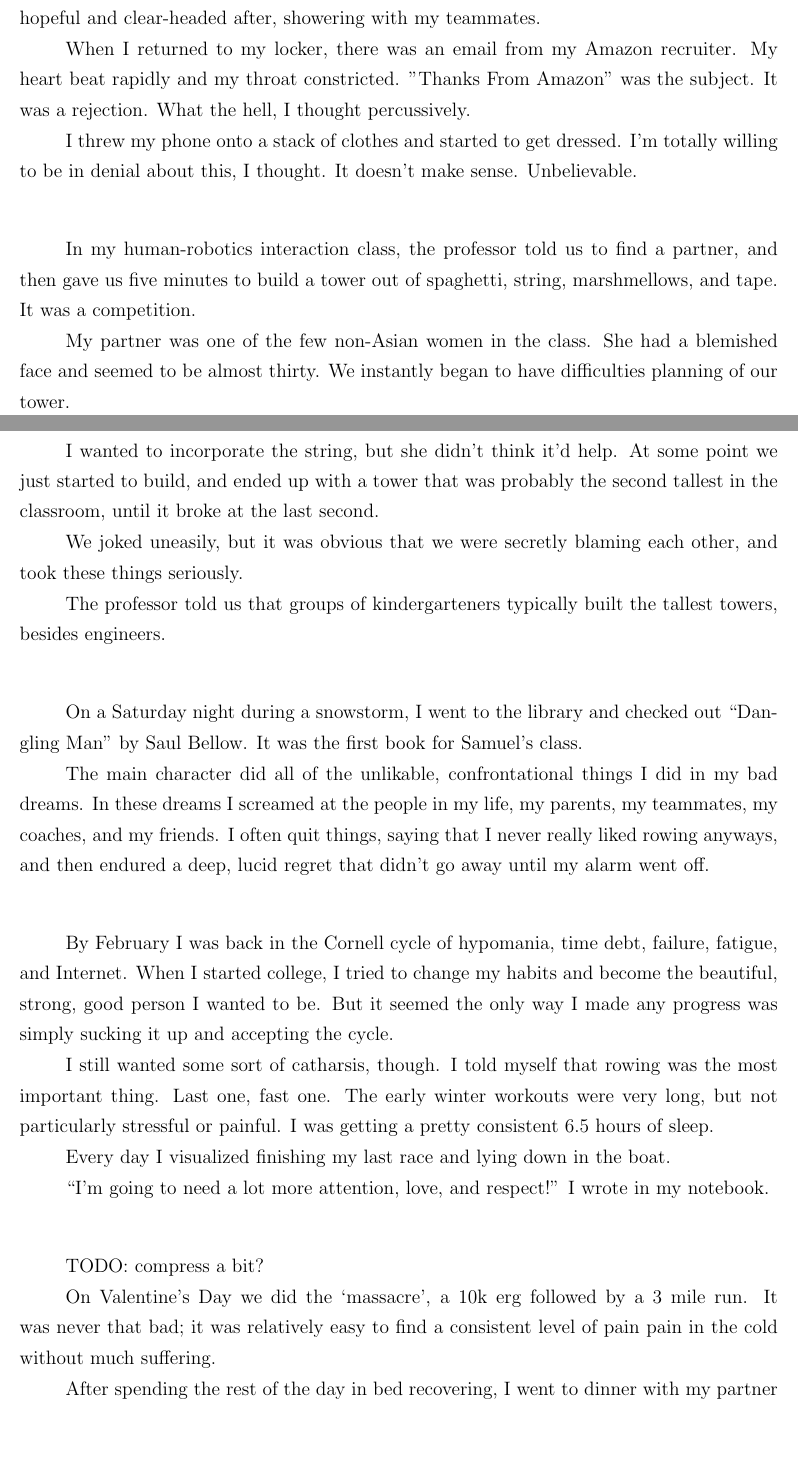
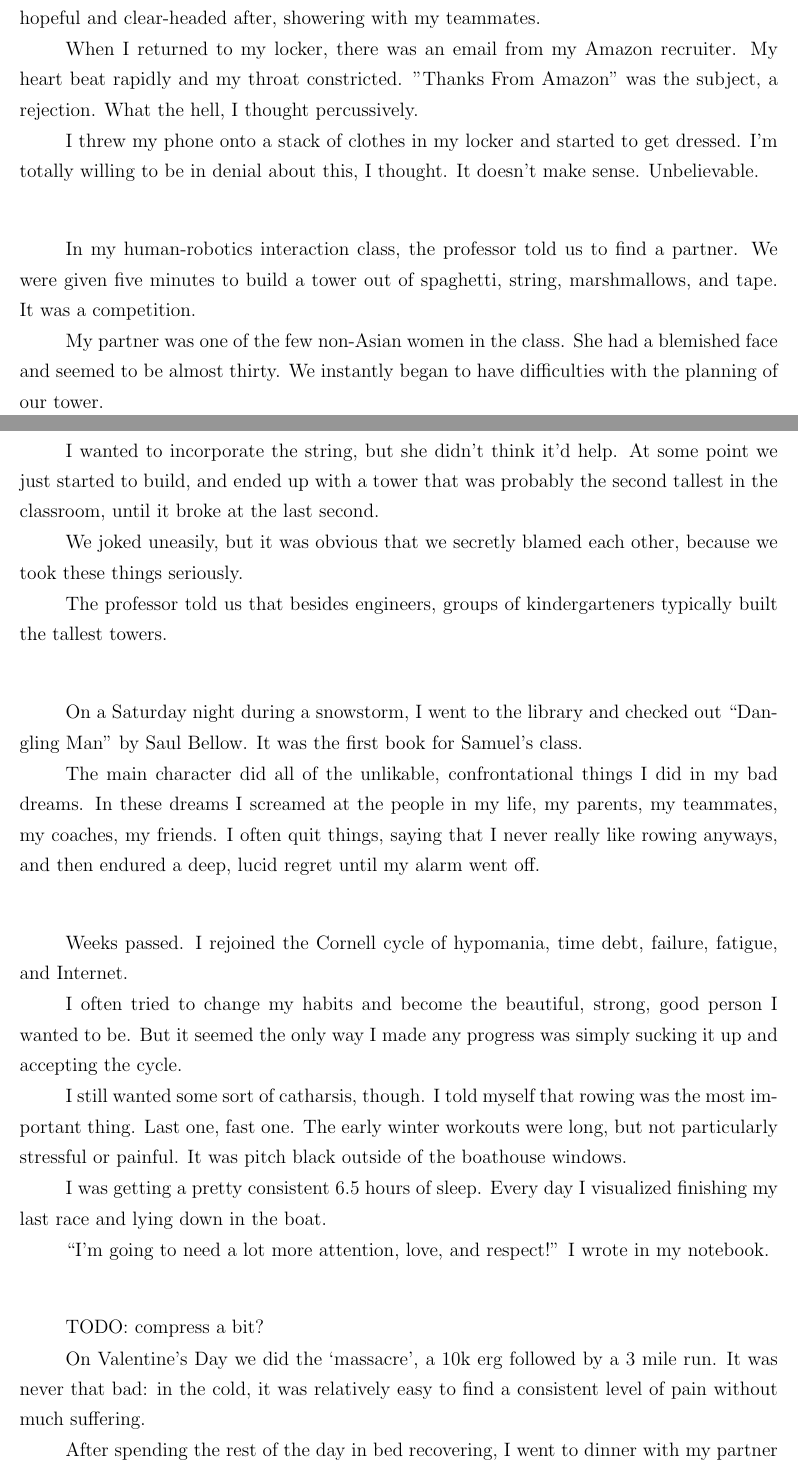
Before and after one commit to ptsteadman/college-memoir, a LaTeX book (college-memoir.tex, which reads chapters/tangled-wing.tex): two parts of pages 3 and 4 of 15, joined at a grey line, cut so that both start at the same text, the shorter picture padded with empty space. Compiled offline with pdfLaTeX.

Commit message:
Work on hypomanic section

```diff
--- a/chapters/tangled-wing.tex
+++ b/chapters/tangled-wing.tex
@@ -117,31 +119,31 @@ I felt hopeful and clear-headed after, showering with my teammates.
 
 When I returned to my locker, there was an email from my Amazon recruiter.  My
 heart beat rapidly and my throat constricted.  "Thanks From Amazon" was the
-subject.  It was a rejection.  What the hell, I thought percussively.
+subject, a rejection.  What the hell, I thought percussively.
 
-I threw my phone onto a stack of clothes and started to get dressed.  I'm
-totally willing to be in denial about this, I thought.  It doesn't make sense.
-Unbelievable.
+I threw my phone onto a stack of clothes in my locker and started to get
+dressed.  I'm totally willing to be in denial about this, I thought.  It doesn't
+make sense.  Unbelievable.
 
 \plainfancybreak{12pt}{2}{* * *}
 
-In my human-robotics interaction class, the professor told us to find a partner,
-and then gave us five minutes to build a tower out of spaghetti, string,
-marshmellows, and tape.  It was a competition.
+In my human-robotics interaction class, the professor told us to find a partner.
+We were given five minutes to build a tower out of spaghetti, string,
+marshmallows, and tape.  It was a competition.
 
 My partner was one of the few non-Asian women in the class.  She had a blemished
 face and seemed to be almost thirty.  We instantly began to have difficulties
-planning of our tower.
+with the planning of our tower.
 
 I wanted to incorporate the string, but she didn't think it'd help.  At some
 point we just started to build, and ended up with a tower that was probably the
 second tallest in the classroom, until it broke at the last second.
 
-We joked uneasily, but it was obvious that we were secretly blaming each other,
-and took these things seriously.
+We joked uneasily, but it was obvious that we secretly blamed each other,
+because we took these things seriously.
 
-The professor told us that groups of kindergarteners typically built the tallest
-towers, besides engineers.
+The professor told us that besides engineers, groups of kindergarteners
+typically built the tallest towers.
 
 \plainfancybreak{12pt}{2}{* * *}
 
@@ -150,23 +152,26 @@ On a Saturday night during a snowstorm, I went to the library and checked out
 
 The main character did all of the unlikable, confrontational things I did in my
 bad dreams.  In these dreams I screamed at the people in my life, my parents, my
-teammates, my coaches, and my friends.  I often quit things, saying that I never
-really liked rowing anyways, and then endured a deep, lucid regret that didn't
-go away until my alarm went off.
+teammates, my coaches, my friends.  I often quit things, saying that I never
+really like rowing anyways, and then endured a deep, lucid regret until my alarm
+went off.
 
 \plainfancybreak{12pt}{2}{* * *}
 
-By February I was back in the Cornell cycle of hypomania, time debt, failure,
-fatigue, and Internet.  When I started college, I tried to change my habits and
-become the beautiful, strong, good person I wanted to be.  But it seemed the
-only way I made any progress was simply sucking it up and accepting the cycle.
+Weeks passed.  I rejoined the Cornell cycle of hypomania, time debt, failure,
+fatigue, and Internet.
+
+I often tried to change my habits and become the beautiful, strong, good person
+I wanted to be.  But it seemed the only way I made any progress was simply
+sucking it up and accepting the cycle.
 
 I still wanted some sort of catharsis, though.  I told myself that rowing was
 the most important thing.  Last one, fast one.  The early winter workouts were
-very long, but not particularly stressful or painful.  I was getting a pretty
-consistent 6.5 hours of sleep.
+long, but not particularly stressful or painful.  It was pitch black outside of
+the boathouse windows.
 
-Every day I visualized finishing my last race and lying down in the boat.
+I was getting a pretty consistent 6.5 hours of sleep.  Every day I visualized
+finishing my last race and lying down in the boat.
 
 ``I'm going to need a lot more attention, love, and respect!'' I wrote in my
 notebook.
@@ -176,8 +181,8 @@ notebook.
 TODO: compress a bit?
 
 On Valentine's Day we did the `massacre', a 10k erg followed by a 3 mile run.
-It was never that bad; it was relatively easy to find a consistent level of pain
-pain in the cold without much suffering.
+It was never that bad: in the cold, it was relatively easy to find a consistent
+level of pain without much suffering.
 
 After spending the rest of the day in bed recovering, I went to dinner with my
 partner from robotics.  Her name was Allison.  We'd chosen to work together.
```
Also changed, not shown: chapters/tangled-wing.tex (12 more changed lines).
